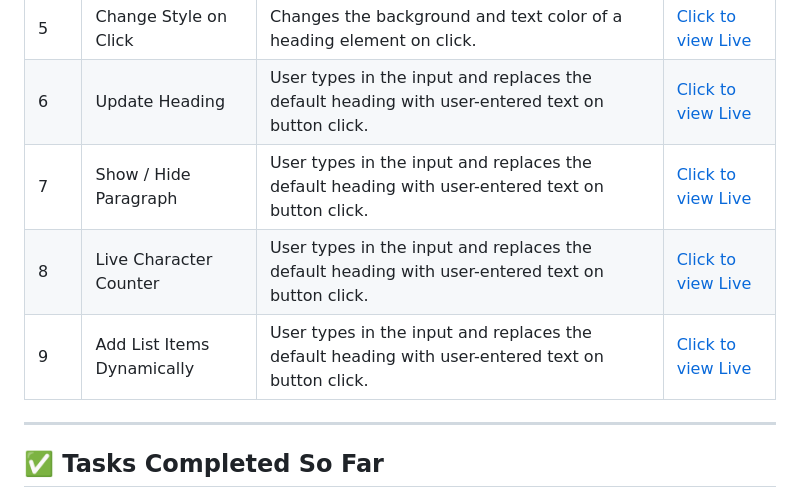
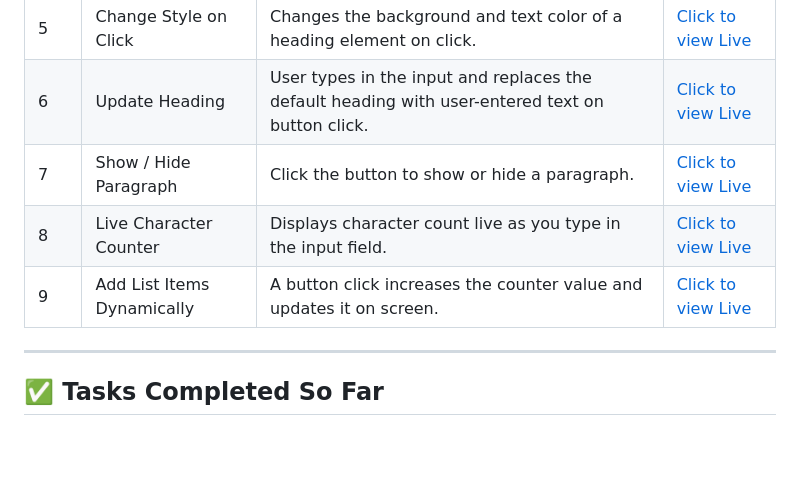
Before and after one commit to SuRu190/JavaScript-Dom-Practice, a Markdown page: README.md, the part around the change. Drawn GitHub-style; blank space fills up the shorter version.

```diff
--- a/README.md
+++ b/README.md
@@ -16,9 +16,9 @@ This repository contains beginner-friendly JavaScript DOM manipulation tasks. Ea
 | 4   | innerHTML vs textContent   | Shows the difference between `.textContent` and `.innerHTML` when used.     | [Click to view Live](https://suru190.github.io/JavaScript-Dom-Practice/task04-innerHTML-vs-textContent)|
 | 5   | Change Style on Click      | Changes the background and text color of a heading element on click.        | [Click to view Live](https://suru190.github.io/JavaScript-Dom-Practice/task05-change-style-on-click)|
 | 6   | Update Heading             |  User types in the input and replaces the default heading with user-entered text on button click.             | [Click to view Live](https://suru190.github.io/JavaScript-Dom-Practice/task06-update-heading)|
-| 7   | Show / Hide Paragraph            |  User types in the input and replaces the default heading with user-entered text on button click.             | [Click to view Live](https://suru190.github.io/JavaScript-Dom-Practice/task06-update-heading)|
-| 8   | Live Character Counter             |  User types in the input and replaces the default heading with user-entered text on button click.             | [Click to view Live](https://suru190.github.io/JavaScript-Dom-Practice/task06-update-heading)|
-| 9   | Add List Items Dynamically             |  User types in the input and replaces the default heading with user-entered text on button click.             | [Click to view Live](https://suru190.github.io/JavaScript-Dom-Practice/task06-update-heading)|
+| 7   | Show / Hide Paragraph            |  Click the button to show or hide a paragraph.             | [Click to view Live](https://suru190.github.io/JavaScript-Dom-Practice/task06-update-heading)|
+| 8   | Live Character Counter             |  Displays character count live as you type in the input field.             | [Click to view Live](https://suru190.github.io/JavaScript-Dom-Practice/task06-update-heading)|
+| 9   | Add List Items Dynamically             |  A button click increases the counter value and updates it on screen.             | [Click to view Live](https://suru190.github.io/JavaScript-Dom-Practice/task06-update-heading)|
 
 ---
 
```
